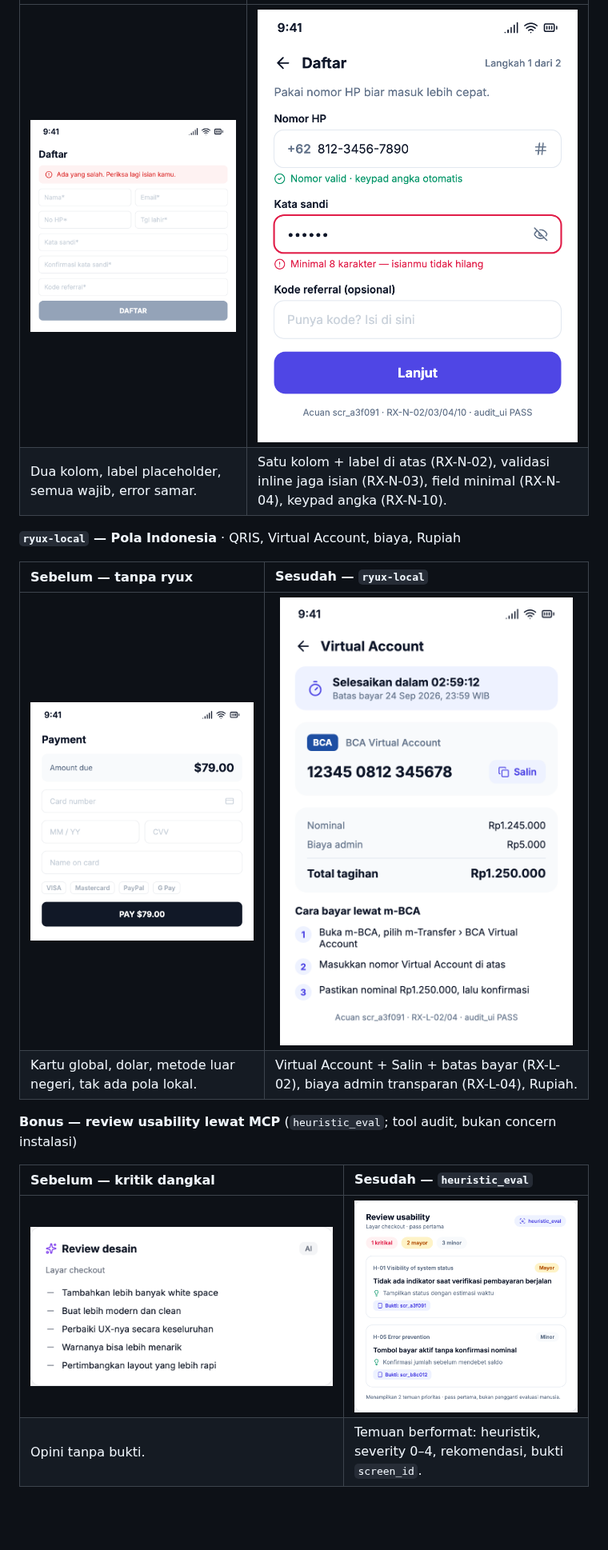
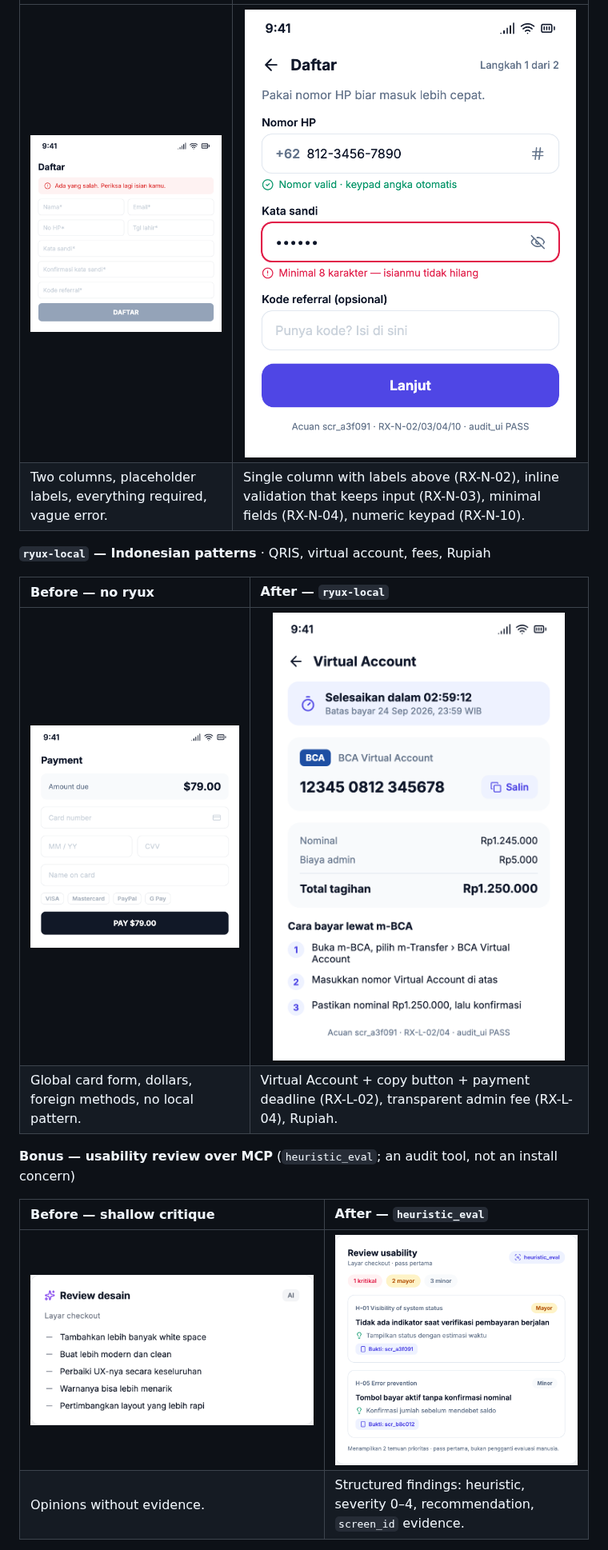
Before and after one commit to ryuxdsgn/design-intelligence, a Markdown page: README.md, the part around one of its changes. Shown at 80% size. Drawn GitHub-style; blank space fills up the shorter version.

```diff
--- a/README.md
+++ b/README.md
@@ -60,18 +60,18 @@ aturan concern itu + data ryux.
 |:--|:--|
-| <a href="assets/compare/ux/ux-before.png"><img src="assets/compare/ux/ux-before.png" alt="Form daftar buruk: dua kolom sempit, label hanya placeholder, semua field wajib termasuk referral, banner error samar, tombol DAFTAR generik" width="100%"></a> | <a href="assets/compare/ux/ux-after.png"><img src="assets/compare/ux/ux-after.png" alt="Form daftar ryux: satu kolom, label di atas field, nomor HP dengan keypad angka dan status valid, kata sandi dengan error inline yang mempertahankan isian, kode referral opsional, tombol Lanjut, bukti scr_a3f091" width="100%"></a> |
-| Dua kolom, label placeholder, semua wajib, error samar. | Satu kolom + label di atas (RX-N-02), validasi inline jaga isian (RX-N-03), field minimal (RX-N-04), keypad angka (RX-N-10). |
+| <a href="assets/compare/ux/ux-before.png"><img src="assets/compare/ux/ux-before.png" alt="Poor sign-up form: cramped two columns, placeholder-only labels, every field required including referral, vague error banner, generic DAFTAR button" width="100%"></a> | <a href="assets/compare/ux/ux-after.png"><img src="assets/compare/ux/ux-after.png" alt="ryux sign-up form: single column, labels above fields, phone number with a numeric keypad and a valid status, password with an inline error that keeps the input, optional referral code, Lanjut button, scr_a3f091 evidence" width="100%"></a> |
+| Two columns, placeholder labels, everything required, vague error. | Single column with labels above (RX-N-02), inline validation that keeps input (RX-N-03), minimal fields (RX-N-04), numeric keypad (RX-N-10). |
 
-**`ryux-local` — Pola Indonesia** · QRIS, Virtual Account, biaya, Rupiah
+**`ryux-local` — Indonesian patterns** · QRIS, virtual account, fees, Rupiah
 
-| Sebelum — tanpa ryux | Sesudah — `ryux-local` |
+| Before — no ryux | After — `ryux-local` |
 |:--|:--|
-| <a href="assets/compare/local/local-before.png"><img src="assets/compare/local/local-before.png" alt="Pembayaran kartu global: judul Payment, tagihan dolar 79.00, form kartu nomor MM/YY CVV, metode global VISA Mastercard PayPal G Pay, tombol PAY 79.00" width="100%"></a> | <a href="assets/compare/local/local-after.png"><img src="assets/compare/local/local-after.png" alt="Virtual Account BCA ryux: hitung mundur batas bayar, nomor VA dengan tombol Salin, rincian biaya admin transparan, total Rp1.250.000, langkah bayar m-BCA bernomor, bukti scr_a3f091" width="100%"></a> |
-| Kartu global, dolar, metode luar negeri, tak ada pola lokal. | Virtual Account + Salin + batas bayar (RX-L-02), biaya admin transparan (RX-L-04), Rupiah. |
+| <a href="assets/compare/local/local-before.png"><img src="assets/compare/local/local-before.png" alt="Global card payment: Payment title, $79.00 dollar amount, card form (number, MM/YY, CVV), global methods VISA Mastercard PayPal G Pay, PAY $79.00 button" width="100%"></a> | <a href="assets/compare/local/local-after.png"><img src="assets/compare/local/local-after.png" alt="ryux BCA Virtual Account screen: payment countdown, VA number with a Salin (copy) button, transparent admin-fee breakdown, Rp1.250.000 total, numbered m-BCA payment steps, scr_a3f091 evidence" width="100%"></a> |
+| Global card form, dollars, foreign methods, no local pattern. | Virtual Account + copy button + payment deadline (RX-L-02), transparent admin fee (RX-L-04), Rupiah. |
 
-**Bonus — review usability lewat MCP** (`heuristic_eval`; tool audit, bukan concern instalasi)
+**Bonus — usability review over MCP** (`heuristic_eval`; an audit tool, not an install concern)
 
-| Sebelum — kritik dangkal | Sesudah — `heuristic_eval` |
+| Before — shallow critique | After — `heuristic_eval` |
 |:--|:--|
-| <a href="assets/compare/review/review-before.png"><img src="assets/compare/review/review-before.png" alt="Review AI dangkal: bullet samar seperti tambahkan white space, buat lebih modern, perbaiki UX, tanpa bukti" width="100%"></a> | <a href="assets/compare/review/review-after.png"><img src="assets/compare/review/review-after.png" alt="Review ryux heuristic_eval: temuan H-01 Visibility mayor dan H-05 Error prevention minor dengan rekomendasi dan bukti screen_id" width="100%"></a> |
-| Opini tanpa bukti. | Temuan berformat: heuristik, severity 0–4, rekomendasi, bukti `screen_id`. |
+| <a href="assets/compare/review/review-before.png"><img src="assets/compare/review/review-before.png" alt="Shallow AI review: vague bullets like add white space, make it more modern, improve UX, with no evidence" width="100%"></a> | <a href="assets/compare/review/review-after.png"><img src="assets/compare/review/review-after.png" alt="ryux heuristic_eval review: an H-01 Visibility major finding and an H-05 Error prevention minor finding, each with a recommendation and screen_id evidence" width="100%"></a> |
+| Opinions without evidence. | Structured findings: heuristic, severity 0–4, recommendation, `screen_id` evidence. |
 
```
Also changed, not shown: other parts of README.md (+76 -76 lines), assets/compare/hero/hero-after.png.
